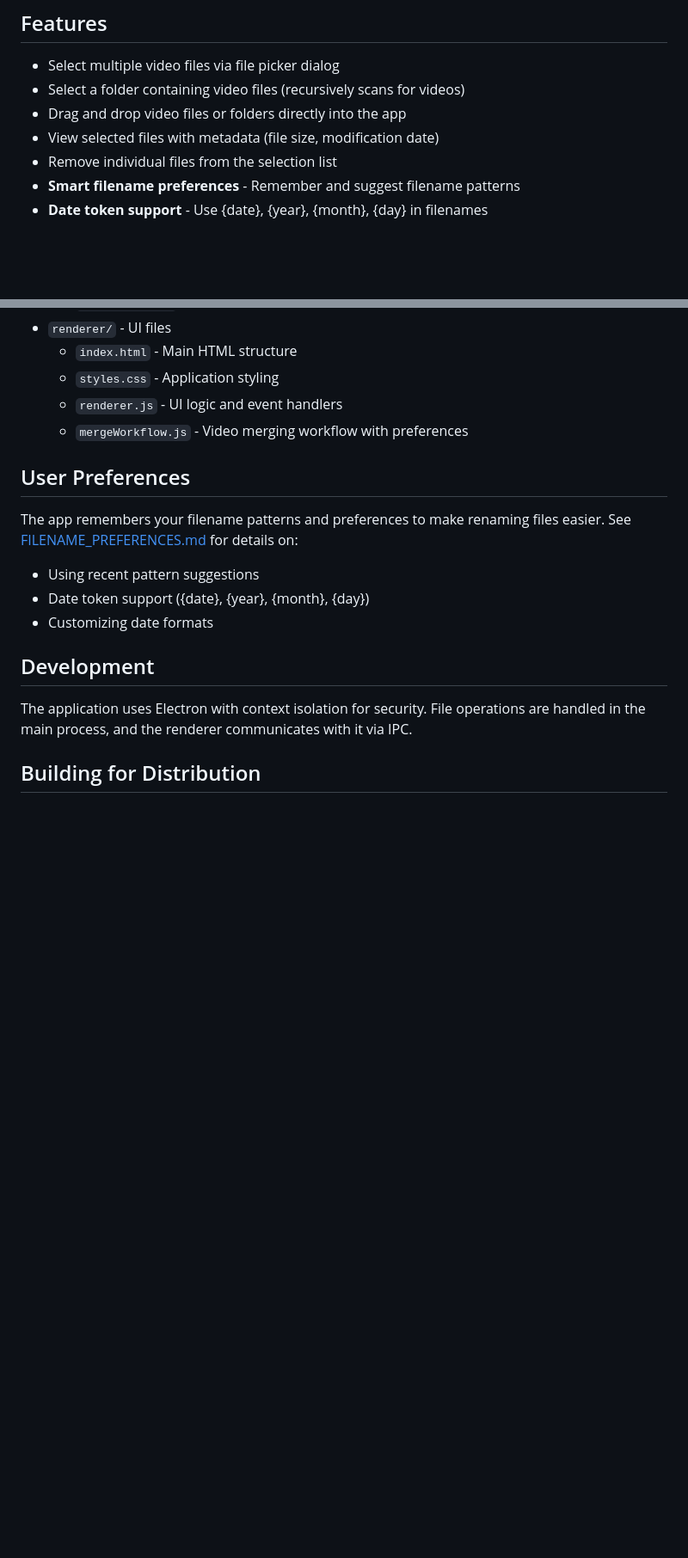
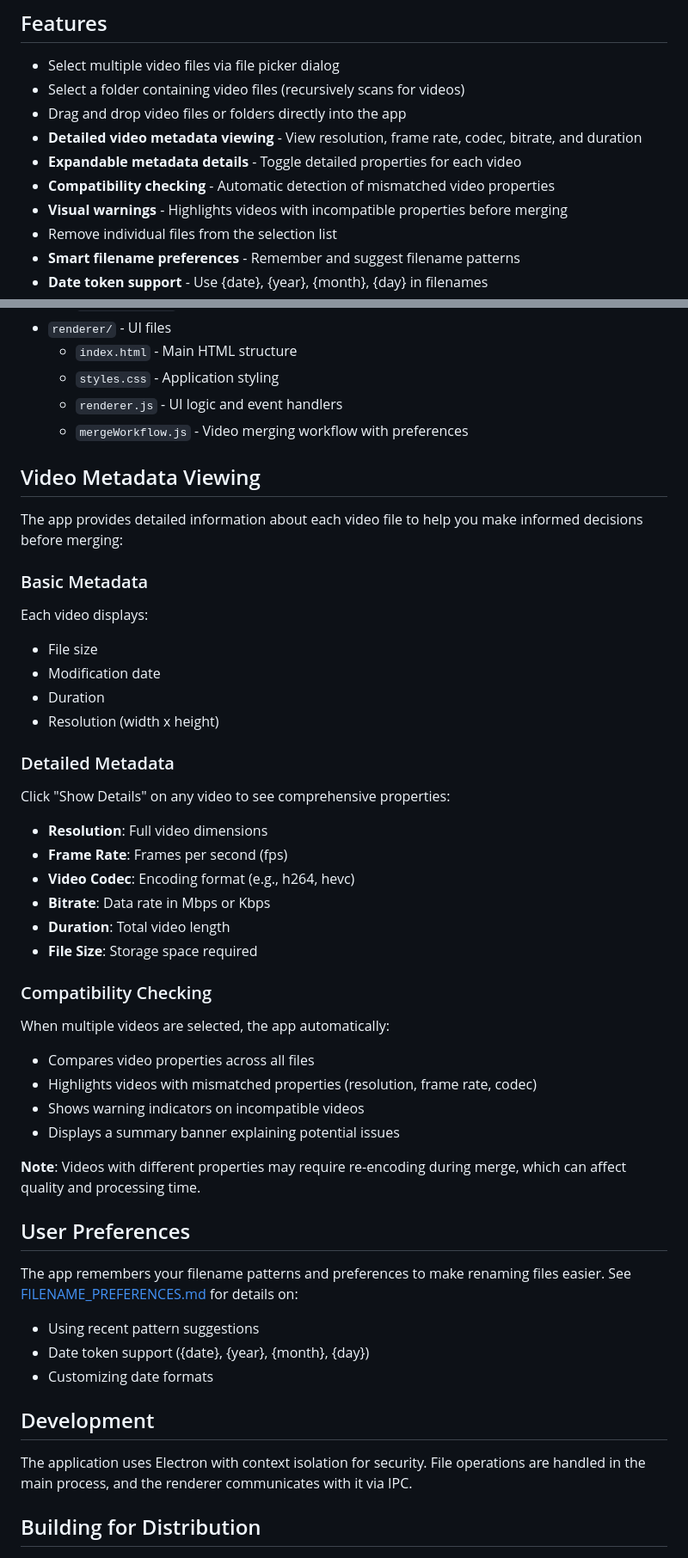
Before and after one commit to jsartin513/graphic_video_editor, a Markdown page: README.md, 2 parts joined by grey strips. Shown at 86% size. Drawn GitHub-style; blank space fills up the shorter version.

Commit message:
Update README with video metadata viewing documentation
Co-authored-by: jsartin513 <3298303+jsartin513@users.noreply.github.com>

```diff
--- a/README.md
+++ b/README.md
@@ -7,7 +7,10 @@ A Mac desktop application for selecting and reviewing GoPro video files before m
 - Select multiple video files via file picker dialog
 - Select a folder containing video files (recursively scans for videos)
 - Drag and drop video files or folders directly into the app
-- View selected files with metadata (file size, modification date)
+- **Detailed video metadata viewing** - View resolution, frame rate, codec, bitrate, and duration
+- **Expandable metadata details** - Toggle detailed properties for each video
+- **Compatibility checking** - Automatic detection of mismatched video properties
+- **Visual warnings** - Highlights videos with incompatible properties before merging
 - Remove individual files from the selection list
 - **Smart filename preferences** - Remember and suggest filename patterns
 - **Date token support** - Use {date}, {year}, {month}, {day} in filenames
@@ -72,6 +75,35 @@ npm start
   - `styles.css` - Application styling
   - `renderer.js` - UI logic and event handlers
   - `mergeWorkflow.js` - Video merging workflow with preferences
+
+## Video Metadata Viewing
+
+The app provides detailed information about each video file to help you make informed decisions before merging:
+
+### Basic Metadata
+Each video displays:
+- File size
+- Modification date
+- Duration
+- Resolution (width x height)
+
+### Detailed Metadata
+Click "Show Details" on any video to see comprehensive properties:
+- **Resolution**: Full video dimensions
+- **Frame Rate**: Frames per second (fps)
+- **Video Codec**: Encoding format (e.g., h264, hevc)
+- **Bitrate**: Data rate in Mbps or Kbps
+- **Duration**: Total video length
+- **File Size**: Storage space required
+
+### Compatibility Checking
+When multiple videos are selected, the app automatically:
+- Compares video properties across all files
+- Highlights videos with mismatched properties (resolution, frame rate, codec)
+- Shows warning indicators on incompatible videos
+- Displays a summary banner explaining potential issues
+
+**Note**: Videos with different properties may require re-encoding during merge, which can affect quality and processing time.
 
 ## User Preferences
 
```
